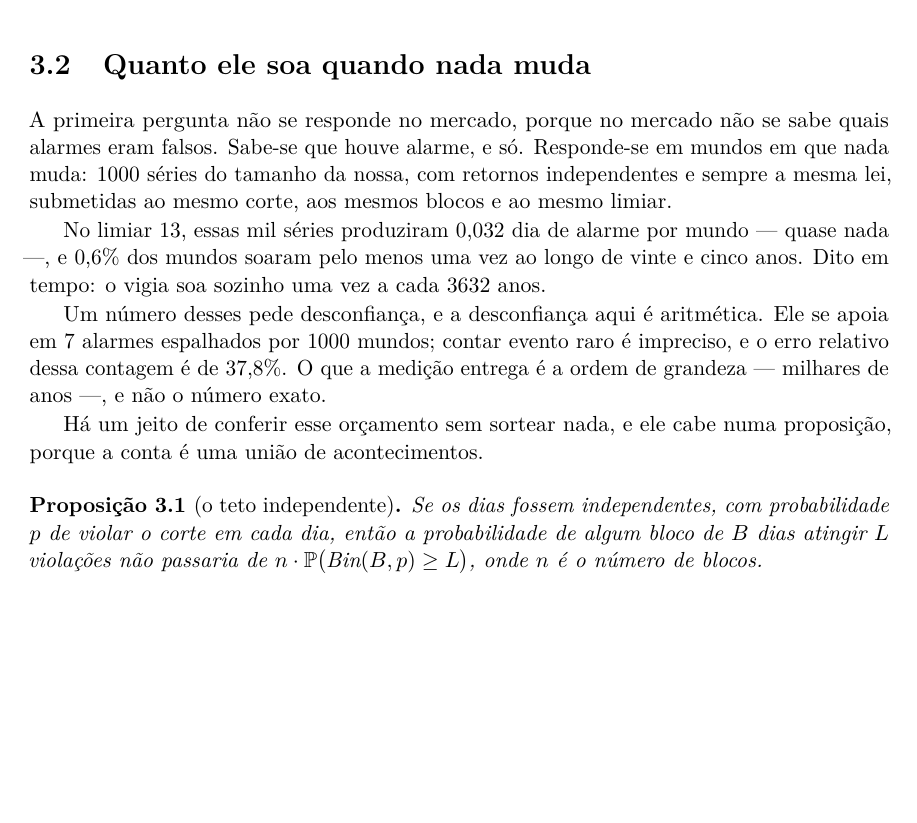
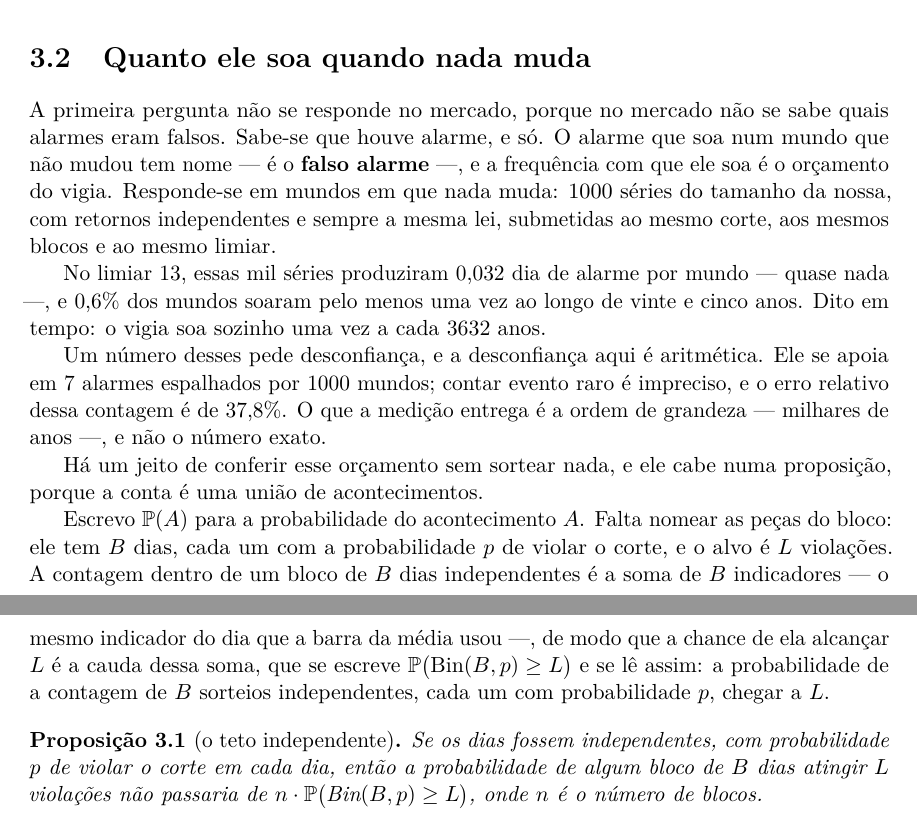
Before and after one commit to 0b3st4f3r4/k-frevo, a LaTeX thesis (livro/livro.tex, which reads livro/capitulos/03_orcamento_do_alarme.tex): part of page 27 of 140 before the commit and two parts of pages 27 and 28 of 140 after it, the two joined at a grey line, cut so that both start at the same text, the shorter picture padded with empty space. Compiled offline with pdfLaTeX.

Commit message:
aterrar: o capitulo 3 nomeia o falso alarme, o bloco e a memoria
Lote 1, segunda parte. O capitulo do orcamento do alarme usava uma proposicao com quatro
simbolos que o livro nunca tinha nomeado --- a probabilidade de um acontecimento, o tamanho do
bloco, o alvo de violacoes e a contagem de uma binomial --- e agora cada um entra antes da
proposicao que o usa:

- "a probabilidade de algum bloco de B dias atingir L violacoes" passou a ser precedida da
  escrita P(A), do tamanho do bloco e do alvo, e a contagem virou "a soma de B indicadores, o
  mesmo indicador do dia que a barra da media usou", com a leitura em voz alta de Bin(B,p);
- o alarme que soa num mundo que nao mudou ganhou nome: falso alarme, e a frequencia dele e o
  orcamento do vigia;
- "memoria" neste capitulo e outra coisa da memoria que o livro mede adiante --- e a janela como
  o que se compra ---, e por isso o registro passou a ter dois objetos: memoria-janela, aterrada
  aqui, e memoria, que segue na fila para o capitulo em que a serie lembra.

O registro passou de 25 para 32 objetos aterrados; a fila caiu de 48 para 44. Portoes limpos.

```diff
--- a/livro/capitulos/03_orcamento_do_alarme.tex
+++ b/livro/capitulos/03_orcamento_do_alarme.tex
@@ -35,8 +35,11 @@ duas precisam de resposta junta, porque cada uma é paga com a outra \cite{wald1
 
 \section{Quanto ele soa quando nada muda}
 
+% aterramento: falso-alarme
 A primeira pergunta não se responde no mercado, porque no mercado não se sabe quais alarmes
-eram falsos. Sabe-se que houve alarme, e só. Responde-se em mundos em que nada muda:
+eram falsos. Sabe-se que houve alarme, e só. O alarme que soa num mundo que não mudou tem nome
+--- é o \textbf{falso alarme} ---, e a frequência com que ele soa é o orçamento do vigia.
+Responde-se em mundos em que nada muda:
 \numVigiaMundos{} séries do tamanho da nossa, com retornos independentes e sempre a mesma
 lei, submetidas ao mesmo corte, aos mesmos blocos e ao mesmo limiar.
 
@@ -52,6 +55,18 @@ entrega é a ordem de grandeza --- milhares de anos ---, e não o número exato.
 
 Há um jeito de conferir esse orçamento sem sortear nada, e ele cabe numa proposição, porque a
 conta é uma união de acontecimentos.
+
+% aterramento: prob
+% aterramento: A
+% aterramento: binomial
+% aterramento: B
+% aterramento: L
+Escrevo $\Prob(A)$ para a probabilidade do acontecimento $A$. Falta nomear as peças do bloco:
+ele tem $B$ dias, cada um com a probabilidade $p$ de violar o corte, e o alvo é $L$ violações.
+A contagem dentro de um bloco de $B$ dias independentes é a soma de $B$ indicadores --- o mesmo indicador
+do dia que a barra da média usou ---, de modo que a chance de ela alcançar $L$ é a cauda dessa soma, que se escreve
+$\Prob\big(\text{Bin}(B, p) \geq L\big)$ e se lê assim: a probabilidade de a contagem de
+$B$ sorteios independentes, cada um com probabilidade $p$, chegar a $L$.
 
 \begin{proposicao}[o teto independente]
 \label{prop:teto}
```
Also changed, not shown: dados/aterramento.tsv (+8 -5 lines), livro/livro.pdf, livro/capitulos/03_orcamento_do_alarme.tex (5 more changed lines).
